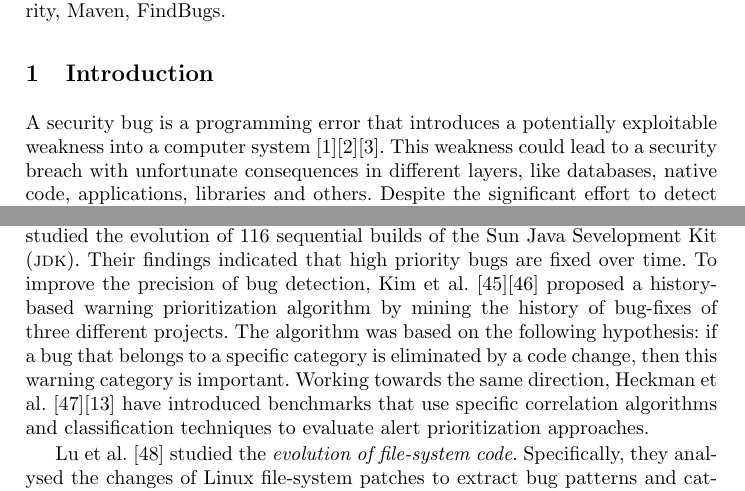
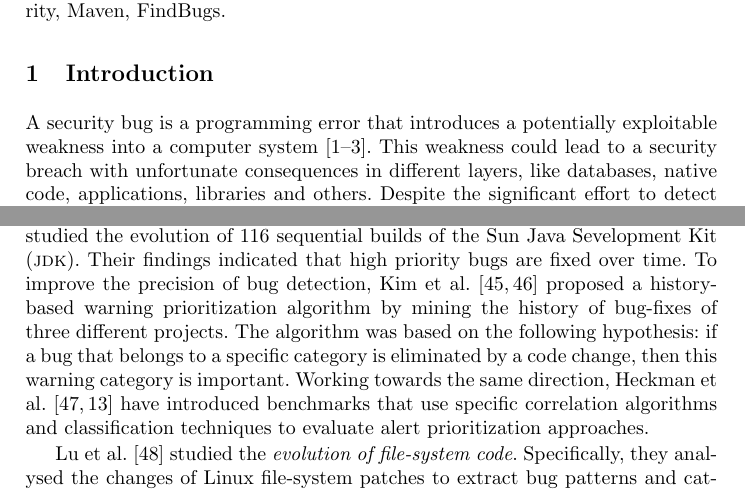
Before and after one commit to bkarak/evol_security_publication_2012, a LaTeX thesis (docs/evol.tex): two parts of pages 1 and 15 of 20, joined at a grey line, cut so that both start at the same text. Compiled offline with pdfLaTeX.

Commit message:
correct bib

```diff
--- a/docs/evol.tex
+++ b/docs/evol.tex
@@ -57,7 +57,7 @@ Security, Maven, FindBugs.
 \section{Introduction}
 
 A security bug is a programming error that introduces a potentially exploitable
-weakness into a computer system~\cite{SSL12}\cite{TJBD11}\cite{M06}. This
+weakness into a computer system~\cite{SSL12,TJBD11,M06}. This
 weakness could lead to a security breach with unfortunate consequences in
 different layers, like databases, native code, applications, libraries and
 others. Despite the significant effort to detect and eliminate such
@@ -654,12 +654,12 @@ the method and others. Then they searched for similar signatures between
 versions. In their research they also studied the evolution of 116 sequential
 builds of the Sun Java Sevelopment Kit ({\sc jdk}). Their findings indicated that
 high priority bugs are fixed over time. To improve the precision of bug
-detection, Kim et al.~\cite{KE07b}\cite{KE07} proposed a history-based warning
+detection, Kim et al.~\cite{KE07b,KE07} proposed a history-based warning
 prioritization algorithm by mining the history of bug-fixes of three
 different projects. The algorithm was based on the following hypothesis: if a
 bug that belongs to a specific category is eliminated by a code change, then
 this warning category is important. Working towards the same direction, Heckman
-et al.~\cite{HW09}\cite{HW08} have introduced benchmarks that use specific
+et al.~\cite{HW09,HW08} have introduced benchmarks that use specific
 correlation algorithms and classification techniques to evaluate alert
 prioritization approaches.
 
```
Also changed, not shown: docs/evol.tex (10 more changed lines).
